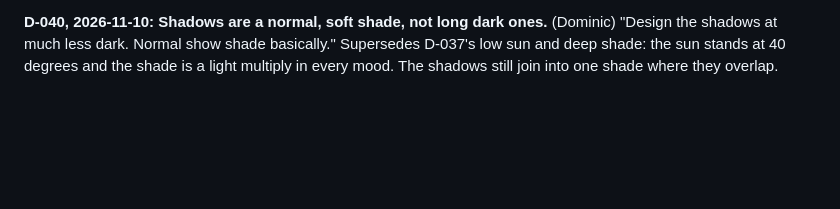
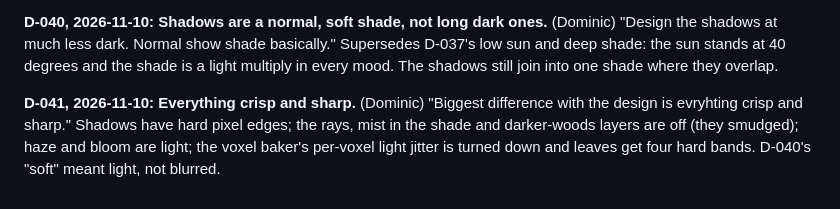
Before and after one commit to Drache93/smyana, a Markdown page: archive/decisions.md, the part around the change. Rendered like a GitHub page; blank space fills up the shorter version.

```diff
--- a/archive/decisions.md
+++ b/archive/decisions.md
@@ -178,3 +178,9 @@ drawing danger) is still to come and will use the same fire and glow.
 "Design the shadows at much less dark. Normal show shade basically." Supersedes D-037's low sun
 and deep shade: the sun stands at 40 degrees and the shade is a light multiply in every mood.
 The shadows still join into one shade where they overlap.
+
+**D-041, 2026-11-10: Everything crisp and sharp.** (Dominic)
+"Biggest difference with the design is evryhting crisp and sharp." Shadows have hard pixel
+edges; the rays, mist in the shade and darker-woods layers are off (they smudged); haze and bloom
+are light; the voxel baker's per-voxel light jitter is turned down and leaves get four hard bands.
+D-040's "soft" meant light, not blurred.
```
Also changed, not shown: archive/journal/2026-11-10-lighting-and-mood.md (+20 -0 lines), archive/notes/2026-11-10-lighting-and-mood.md (+9 -0 lines), archive/images/2026-11-10/58-crisp-hard-light-shade-beside-the-target.jpg (added), archive/images/2026-11-10/59-crisp-dusk-beside-the-target.jpg (added), archive/images/2026-11-10/73-bug-smudges-rays-mist-woods.jpg (added), 2 other files.
